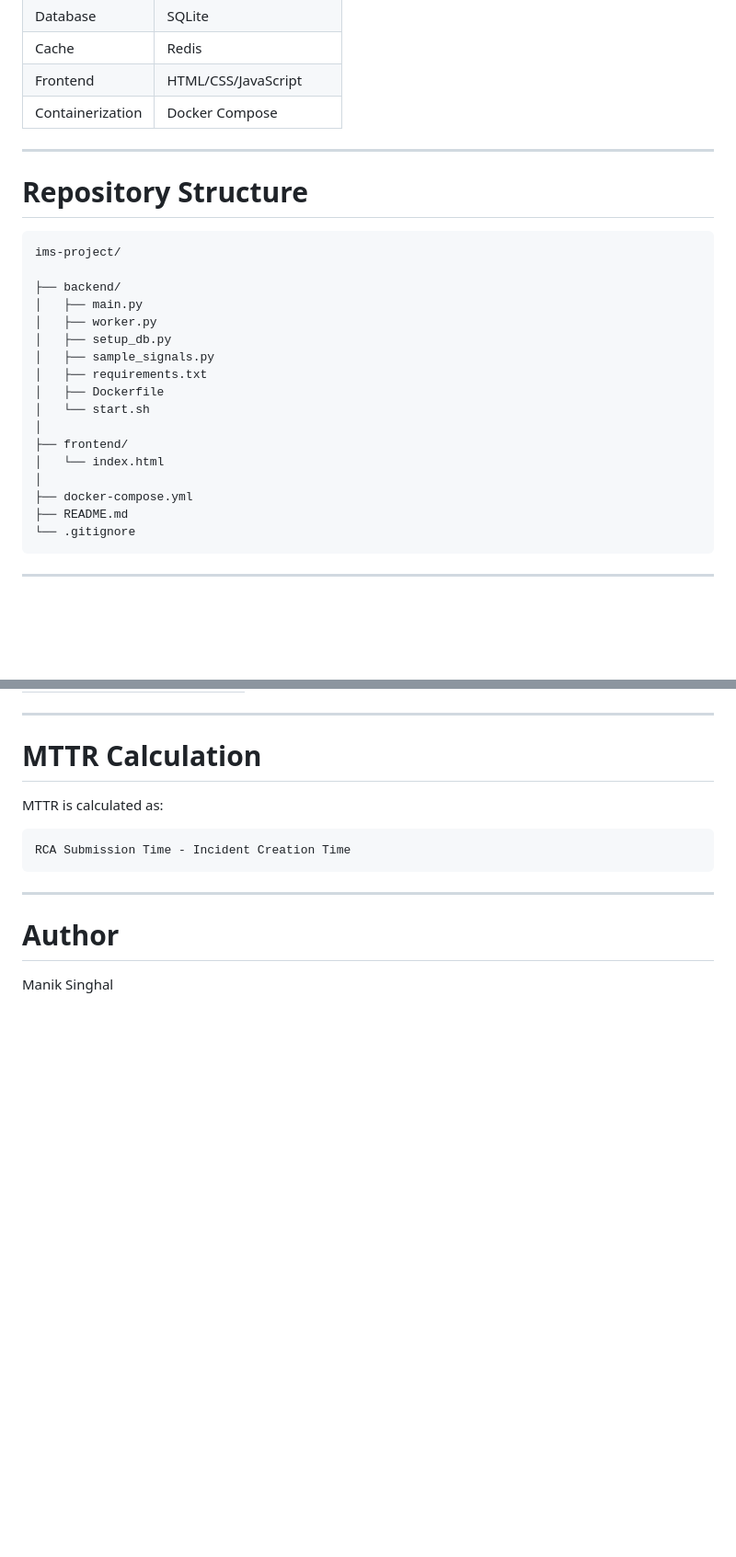
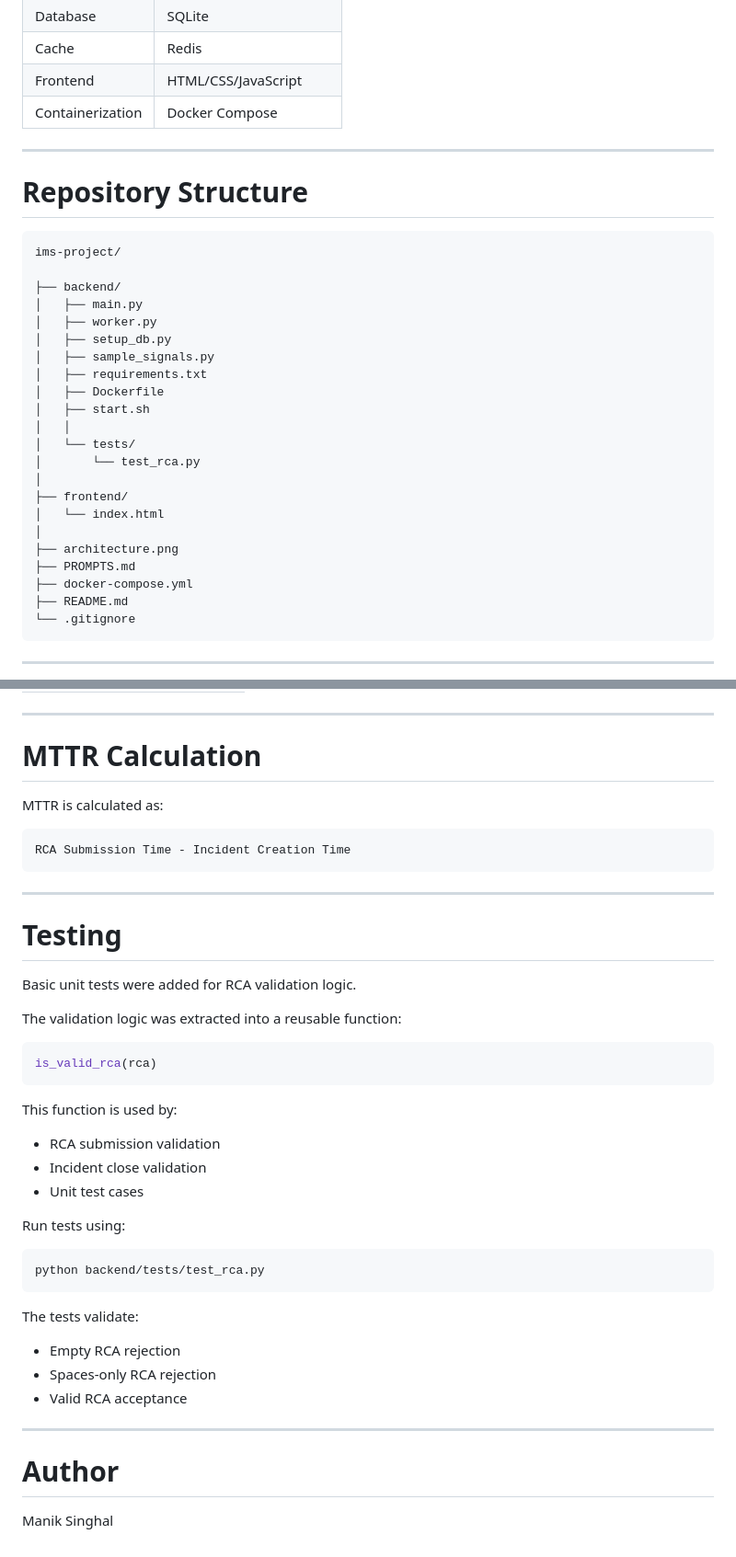
Before and after one commit to manik-singhal/incident-management-system, a Markdown page: README.md, 2 parts joined by grey strips. Shown at 92% size. Rendered like a GitHub page; blank space fills up the shorter version.

Commit message:
Updating repo structure in Docs

````diff
--- a/README.md
+++ b/README.md
@@ -80,7 +80,6 @@ OPEN → INVESTIGATING → RESOLVED → CLOSED
 | Containerization | Docker Compose         |
 
 ---
-
 # Repository Structure
 
 ```text
@@ -93,11 +92,16 @@ ims-project/
 │   ├── sample_signals.py
 │   ├── requirements.txt
 │   ├── Dockerfile
-│   └── start.sh
+│   ├── start.sh
+│   │
+│   └── tests/
+│       └── test_rca.py
 │
 ├── frontend/
 │   └── index.html
 │
+├── architecture.png
+├── PROMPTS.md
 ├── docker-compose.yml
 ├── README.md
 └── .gitignore
@@ -371,6 +375,34 @@ RCA Submission Time - Incident Creation Time
 
 ---
 
+# Testing
+
+Basic unit tests were added for RCA validation logic.
+
+The validation logic was extracted into a reusable function:
+
+```python
+is_valid_rca(rca)
+```
+
+This function is used by:
+- RCA submission validation
+- Incident close validation
+- Unit test cases
+
+Run tests using:
+
+```bash
+python backend/tests/test_rca.py
+```
+
+The tests validate:
+- Empty RCA rejection
+- Spaces-only RCA rejection
+- Valid RCA acceptance
+
+---
+
 # Author
 
 Manik Singhal
````
